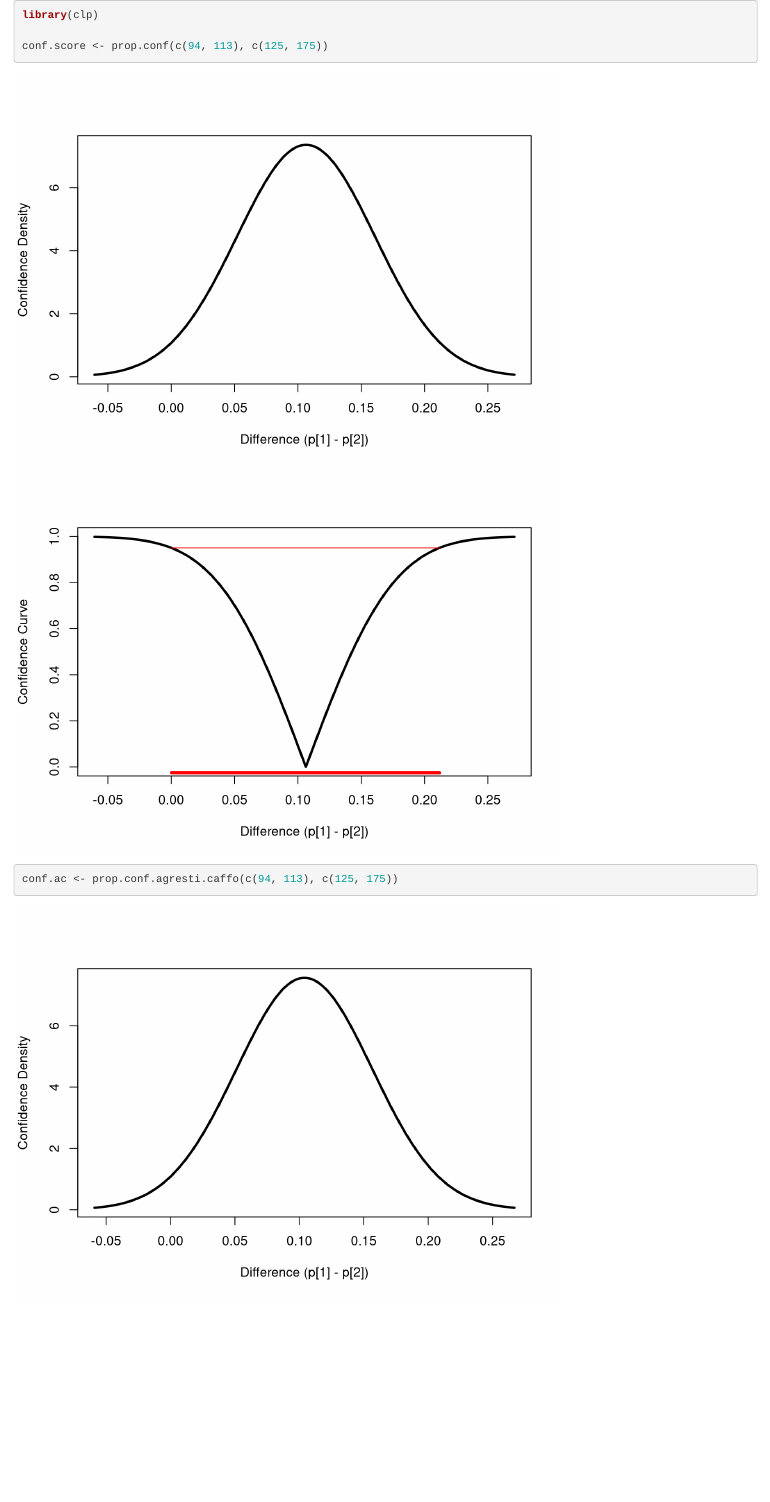
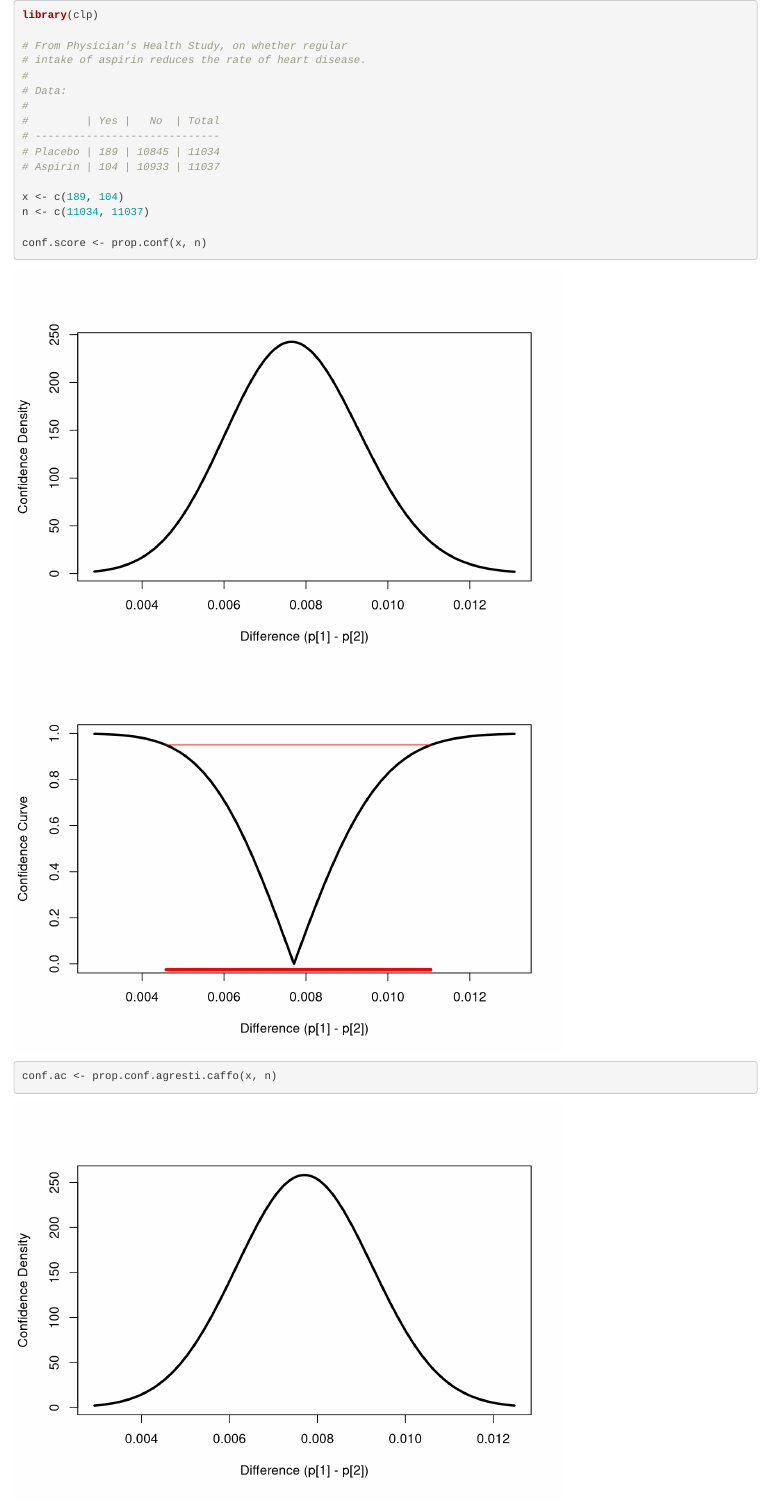
Before and after one commit to ddarmon/clp, an R Markdown document (demos/prop.Rmd): the page in a window 1100 px wide, from its top. Rendered offline with R 4.5, knitr and Pandoc, with nearby package versions.

Commit message:
Adding aspirin example.

````diff
--- a/demos/prop.Rmd
+++ b/demos/prop.Rmd
@@ -1,8 +1,21 @@
 ```{r}
 library(clp)
 
-conf.score <- prop.conf(c(94, 113), c(125, 175))
-conf.ac <- prop.conf.agresti.caffo(c(94, 113), c(125, 175))
+# From Physician's Health Study, on whether regular
+# intake of aspirin reduces the rate of heart disease.
+#
+# Data:
+#
+#         | Yes |   No  | Total
+# -----------------------------
+# Placebo | 189 | 10845 | 11034
+# Aspirin | 104 | 10933 | 11037
+
+x <- c(189, 104)
+n <- c(11034, 11037)
+
+conf.score <- prop.conf(x, n)
+conf.ac <- prop.conf.agresti.caffo(x, n)
 
 conf.score$qconf(c(0.025, 0.975))
 conf.ac$qconf(c(0.025, 0.975))
````
Also changed, not shown: R/prop.R (+8 -2 lines).
